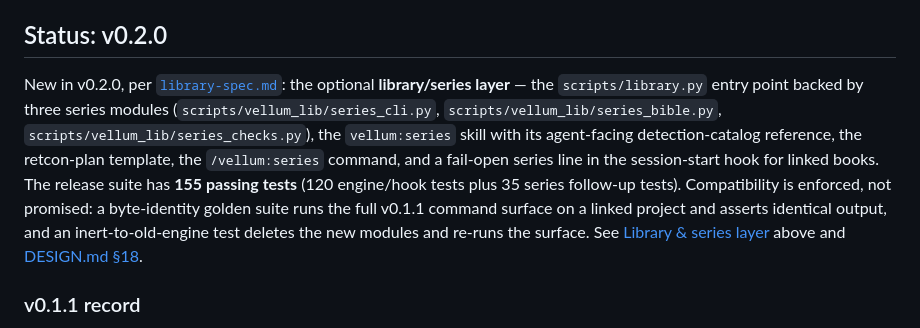
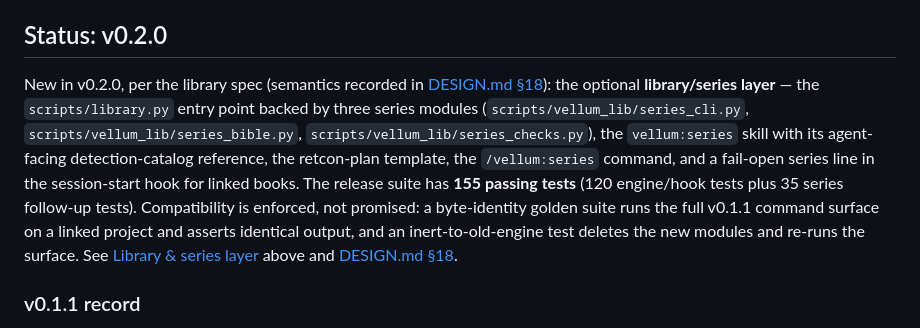
Before and after one commit to FiredMosquito831/my-writing-companion, a Markdown page: README.md, the part around the change. Rendered like a GitHub page.

Commit message:
Fix the README's out-of-repository spec link
The original pointed at ../library-spec.md, which resolves outside the
repository on GitHub. Point readers at the recorded semantics in DESIGN §18
instead.

by FiredMosquito831

```diff
--- a/README.md
+++ b/README.md
@@ -232,7 +232,7 @@ Prompting asks the model to be consistent. Vellum enforces it: hooks that can't
 
 ## Status: v0.2.0
 
-New in v0.2.0, per [`library-spec.md`](../library-spec.md): the optional **library/series layer** — the `scripts/library.py` entry point backed by three series modules (`scripts/vellum_lib/series_cli.py`, `scripts/vellum_lib/series_bible.py`, `scripts/vellum_lib/series_checks.py`), the `vellum:series` skill with its agent-facing detection-catalog reference, the retcon-plan template, the `/vellum:series` command, and a fail-open series line in the session-start hook for linked books. The release suite has **155 passing tests** (120 engine/hook tests plus 35 series follow-up tests). Compatibility is enforced, not promised: a byte-identity golden suite runs the full v0.1.1 command surface on a linked project and asserts identical output, and an inert-to-old-engine test deletes the new modules and re-runs the surface. See [Library & series layer](#library--series-layer-v020) above and [DESIGN.md §18](DESIGN.md).
+New in v0.2.0, per the library spec (semantics recorded in [DESIGN.md §18](DESIGN.md)): the optional **library/series layer** — the `scripts/library.py` entry point backed by three series modules (`scripts/vellum_lib/series_cli.py`, `scripts/vellum_lib/series_bible.py`, `scripts/vellum_lib/series_checks.py`), the `vellum:series` skill with its agent-facing detection-catalog reference, the retcon-plan template, the `/vellum:series` command, and a fail-open series line in the session-start hook for linked books. The release suite has **155 passing tests** (120 engine/hook tests plus 35 series follow-up tests). Compatibility is enforced, not promised: a byte-identity golden suite runs the full v0.1.1 command surface on a linked project and asserts identical output, and an inert-to-old-engine test deletes the new modules and re-runs the surface. See [Library & series layer](#library--series-layer-v020) above and [DESIGN.md §18](DESIGN.md).
 
 ### v0.1.1 record
 
```
